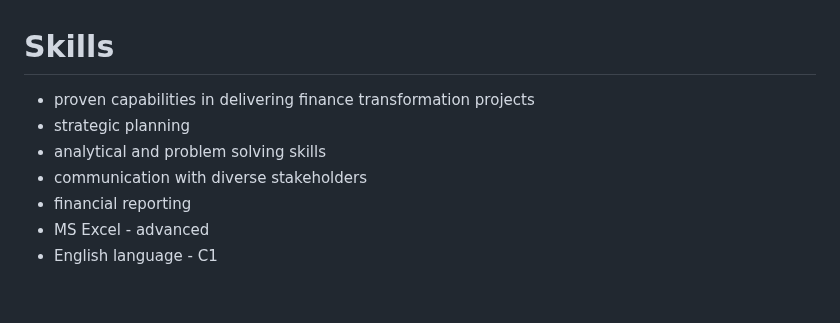
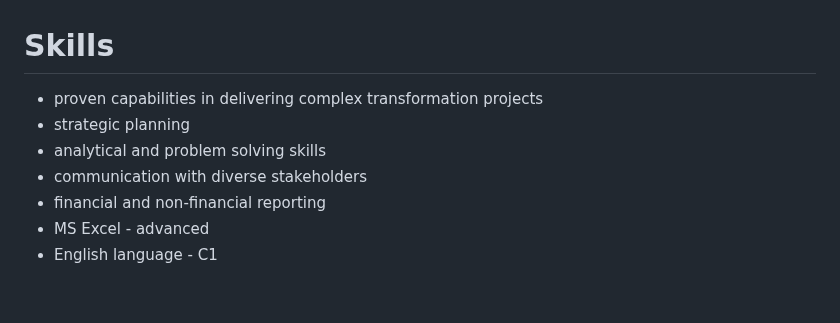
Before and after one commit to zreisingerova/zreisingerova.github.io, a Markdown page: README.md, the part around one of its changes. Drawn GitHub-style.

```diff
--- a/README.md
+++ b/README.md
@@ -68,11 +68,11 @@
 <br>
 
 # Skills
-* proven capabilities in delivering finance transformation projects
+* proven capabilities in delivering complex transformation projects
 * strategic planning
 * analytical and problem solving skills
 * communication with diverse stakeholders
-* financial reporting
+* financial and non-financial reporting
 * MS Excel - advanced
 * English language - C1
 
```
Also changed, not shown: other parts of README.md (+1 -1 lines).
